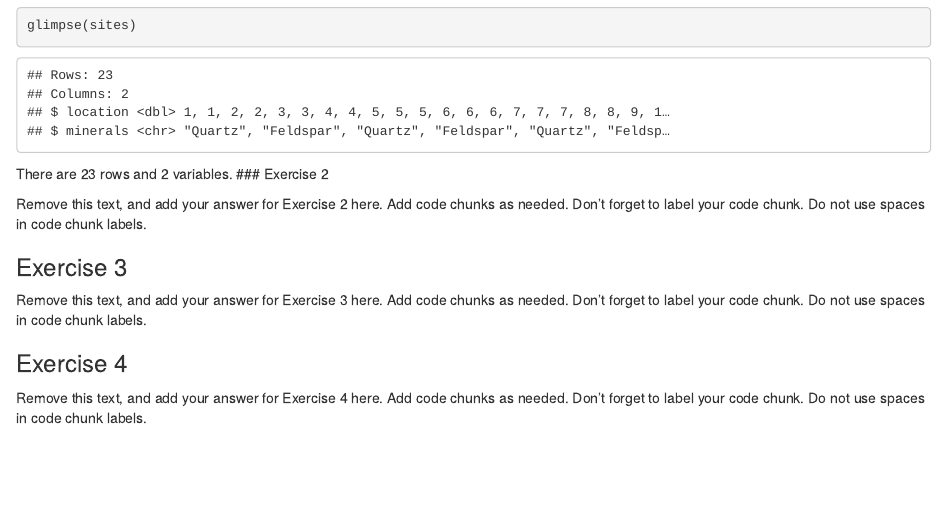
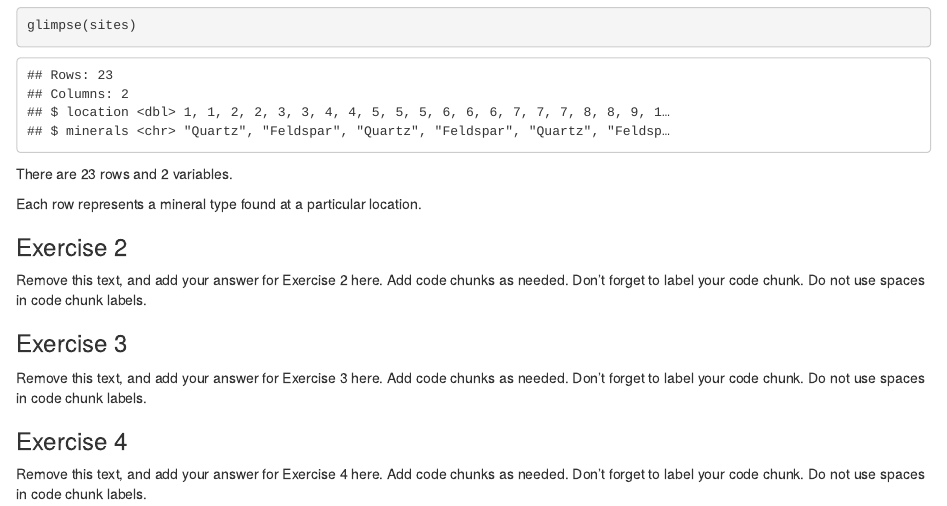
Before and after one commit to Djinor/Team-data-scientist, an R Markdown document (u1-u2-u3-review-starter.Rmd): the page in a window 1100 px wide, from 420 px down. Rendered offline with R 4.5, knitr and Pandoc, with nearby package versions.

Commit message:
Completed step 4

````diff
--- a/u1-u2-u3-review-starter.Rmd
+++ b/u1-u2-u3-review-starter.Rmd
@@ -27,6 +27,9 @@
 
 ```
 There are 23 rows and 2 variables.
+
+Each row represents a mineral type found at a particular location.
+
 ### Exercise 2
 
 Remove this text, and add your answer for Exercise 2 here.
````
